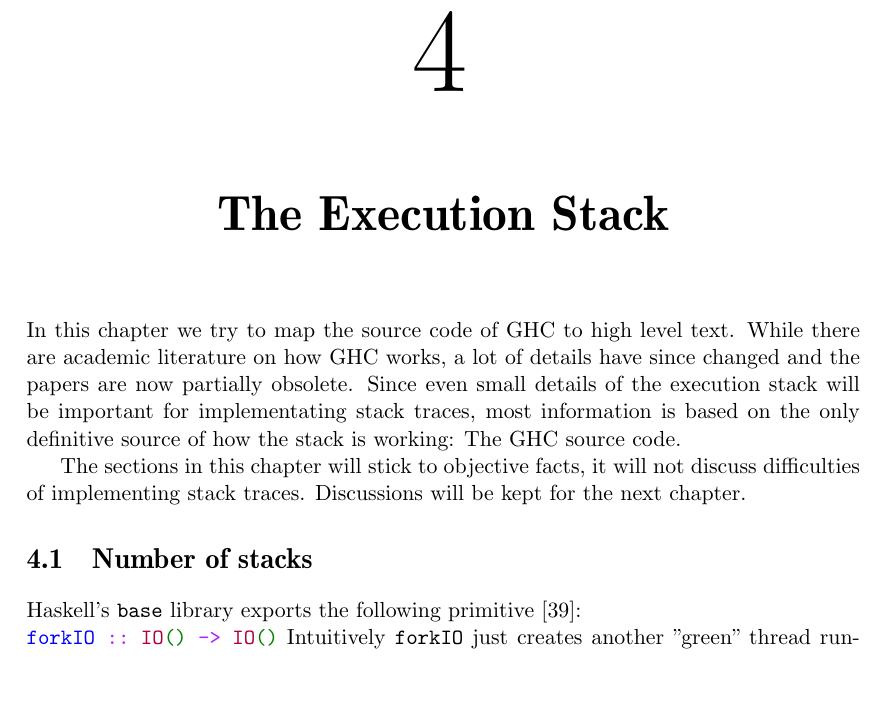
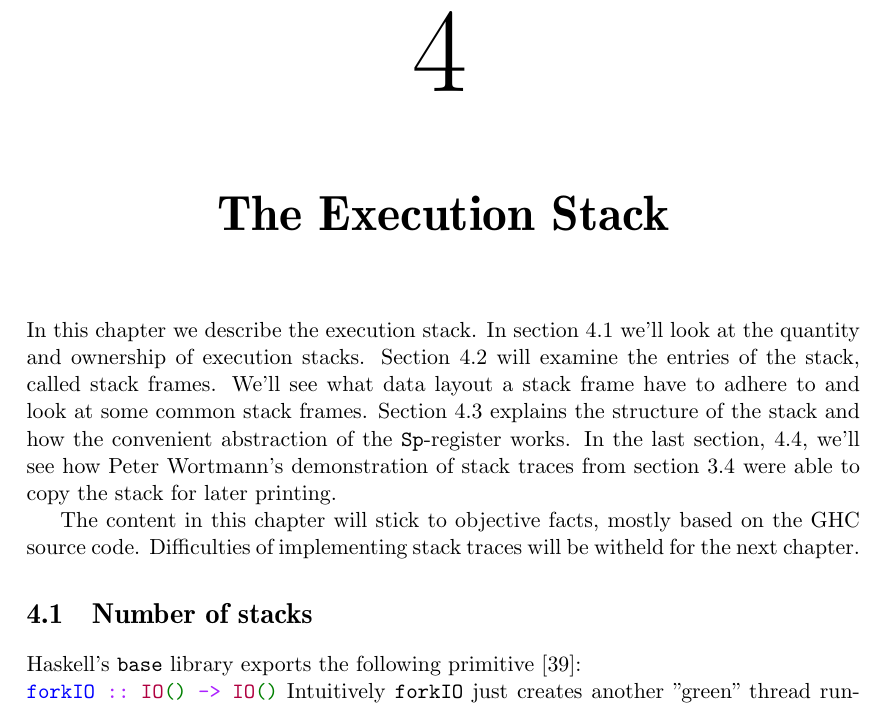
Before and after one commit to Tarrasch/exjobb, a LaTeX thesis (report/main.tex, which reads report/include/execution-stack.tex): part of page 17 of 28, cut so that both start at the same text, the shorter picture padded with empty space. Compiled offline with pdfLaTeX.

Commit message:
Totally rewrite the introduction for chap 4

```diff
--- a/report/include/execution-stack.tex
+++ b/report/include/execution-stack.tex
@@ -1,17 +1,21 @@
 \chapter{The Execution Stack}
 
-In this chapter we try to map the source code of GHC to high level text.
-While there are academic literature on how GHC works, a lot of details have
-since changed and the papers are now partially obsolete. Since even
-small details of the execution stack will be important for implementating stack traces,
-most information is based on the only definitive source of how the
-stack is working: The GHC source code.
+In this chapter we describe the execution stack. In section
+\ref{sec:number_of_stacks} we'll look at the quantity and ownership of
+execution stacks. Section \ref{sec:whats_on_the_stack} will examine the
+entries of the stack, called stack frames. We'll see what data layout
+a stack frame have to adhere to and look at some common stack
+frames. Section \ref{sec:structure_of_stack} explains the structure of
+the stack and how the convenient abstraction of the \texttt{Sp}-register
+works. In the last section, \ref{sec:reifying_the_stack}, we'll see
+how Peter Wortmann's demonstration of stack traces from section
+\ref{sec:recent_work} were able to copy the stack for later printing.
 
-The sections in this chapter will stick to objective facts,
-it will not discuss difficulties of implementing stack traces.
-Discussions will be kept for the next chapter.
+The content in this chapter will stick to objective facts, mostly based
+on the GHC source code. Difficulties of implementing stack traces will
+be witheld for the next chapter.
 
-\section{Number of stacks}
+\section{Number of stacks} \label{sec:number_of_stacks}
 
 Haskell's \texttt{base} library exports the following primitive \cite{base_forkIO}:
 \mint{haskell}|forkIO :: IO() -> IO()|
```
Also changed, not shown: report/include/execution-stack.tex (4 more changed lines).
